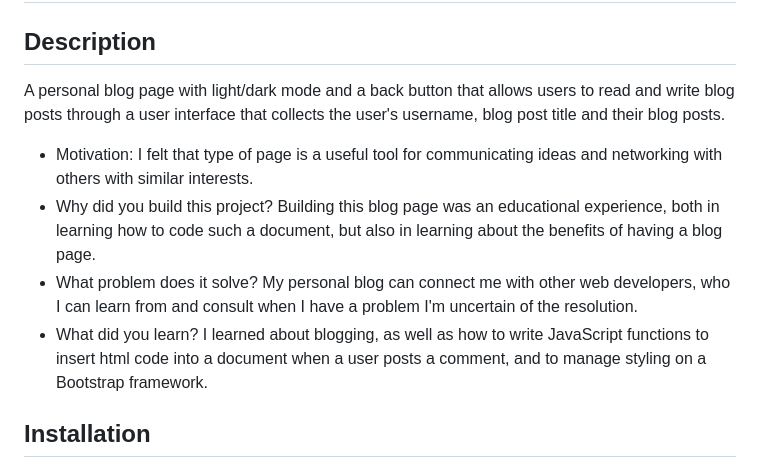
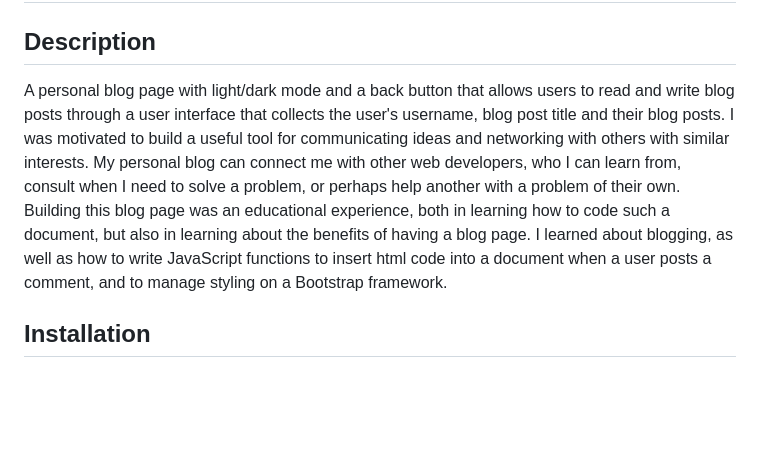
Before and after one commit to lavendarqueen/Phyllis-Ann-Personal-Blog, a Markdown page: README.md, the part around the change printed below. Drawn GitHub-style; blank space fills up the shorter version.

```diff
--- a/README.md
+++ b/README.md
@@ -2,12 +2,7 @@
 
 ## Description
 
-A personal blog page with light/dark mode and a back button that allows users to read and write blog posts through a user interface that collects the user's username, blog post title and their blog posts.
-
-- Motivation: I felt that type of page is a useful tool for communicating ideas and networking with others with similar interests.
-- Why did you build this project? Building this blog page was an educational experience, both in learning how to code such a document, but also in learning about the benefits of having a blog page.
-- What problem does it solve? My personal blog can connect me with other web developers, who I can learn from and consult when I have a problem I'm uncertain of the resolution.
-- What did you learn? I learned about blogging, as well as how to write JavaScript functions to insert html code into a document when a user posts a comment, and to manage styling on a Bootstrap framework.
+A personal blog page with light/dark mode and a back button that allows users to read and write blog posts through a user interface that collects the user's username, blog post title and their blog posts. I was motivated to build a useful tool for communicating ideas and networking with others with similar interests. My personal blog can connect me with other web developers, who I can learn from, consult when I need to solve a problem, or perhaps help another with a problem of their own. Building this blog page was an educational experience, both in learning how to code such a document, but also in learning about the benefits of having a blog page. I learned about blogging, as well as how to write JavaScript functions to insert html code into a document when a user posts a comment, and to manage styling on a Bootstrap framework.
 
 ## Installation
 
```
Also changed, not shown: other parts of README.md (+4 -10 lines), assets/images/Screenshot-DarkMode.png (added), assets/images/Screenshot-LightMode.png (added), assets/images/Screenshot-PersonalBlog.png (added), assets/images/blogPageDarkMode.jpg (deleted), assets/images/blogPageLightMode.jpg (deleted), assets/images/landingPage.jpg (deleted).
